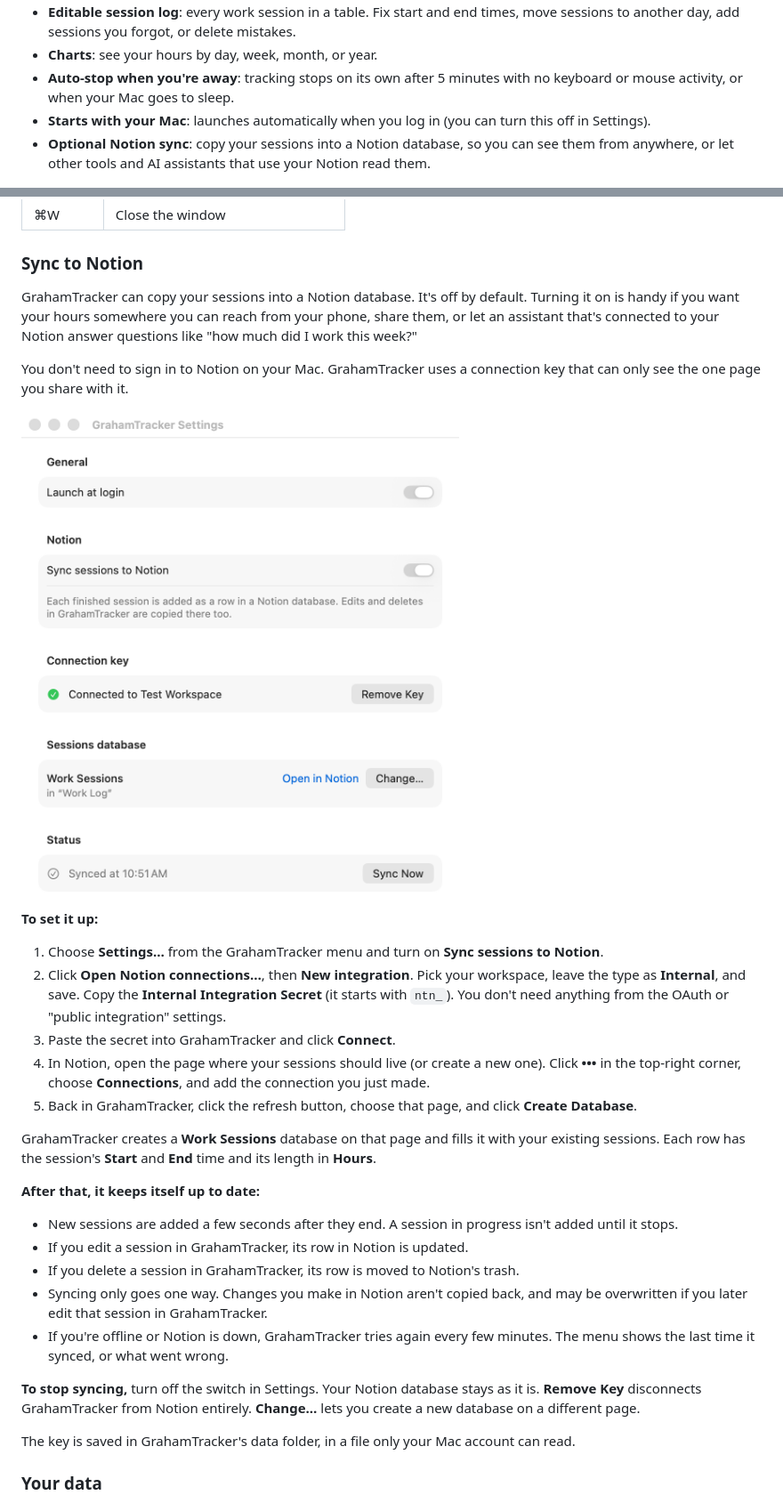
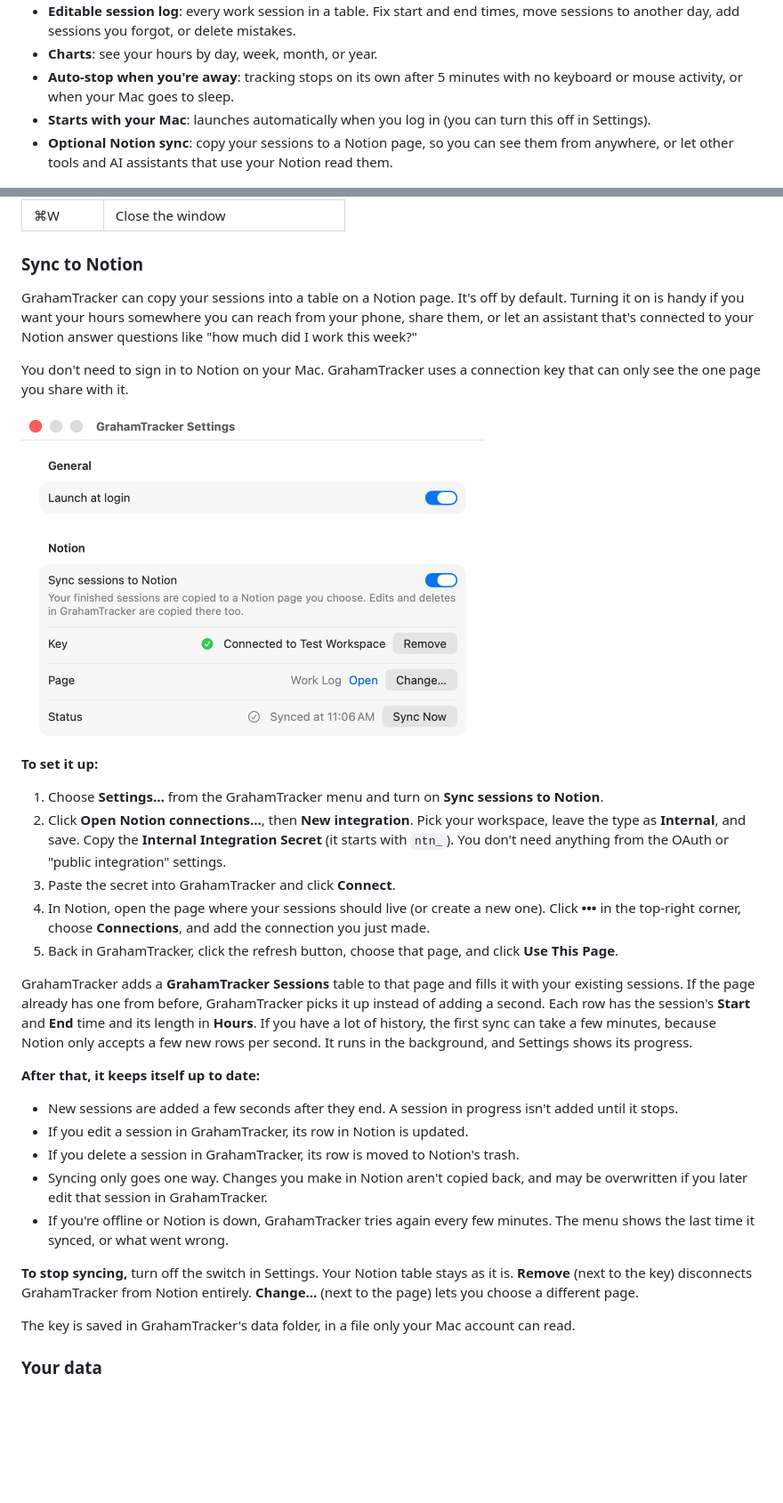
Before and after one commit to grahamcracker/grahamtracker, a Markdown page: README.md, 2 parts joined by grey strips. Shown at 89% size. GitHub-like rendering; pictures changed too: docs/images/settings-notion.png; blank space fills up the shorter version.

```diff
--- a/README.md
+++ b/README.md
@@ -15,7 +15,7 @@ There are no projects, tasks, or tags. You're either working or you're not. Grah
 - **Charts**: see your hours by day, week, month, or year.
 - **Auto-stop when you're away**: tracking stops on its own after 5 minutes with no keyboard or mouse activity, or when your Mac goes to sleep.
 - **Starts with your Mac**: launches automatically when you log in (you can turn this off in Settings).
-- **Optional Notion sync**: copy your sessions into a Notion database, so you can see them from anywhere, or let other tools and AI assistants that use your Notion read them.
+- **Optional Notion sync**: copy your sessions to a Notion page, so you can see them from anywhere, or let other tools and AI assistants that use your Notion read them.
 
 <img src="docs/images/sessions.png" alt="Session log" width="720">
 
@@ -151,7 +151,7 @@ In the Sessions & Charts window:
 
 ### Sync to Notion
 
-GrahamTracker can copy your sessions into a Notion database. It's off by default. Turning it on is handy if you want your hours somewhere you can reach from your phone, share them, or let an assistant that's connected to your Notion answer questions like "how much did I work this week?"
+GrahamTracker can copy your sessions into a table on a Notion page. It's off by default. Turning it on is handy if you want your hours somewhere you can reach from your phone, share them, or let an assistant that's connected to your Notion answer questions like "how much did I work this week?"
 
 You don't need to sign in to Notion on your Mac. GrahamTracker uses a connection key that can only see the one page you share with it.
 
@@ -163,9 +163,9 @@ You don't need to sign in to Notion on your Mac. GrahamTracker uses a connection
 2. Click **Open Notion connections…**, then **New integration**. Pick your workspace, leave the type as **Internal**, and save. Copy the **Internal Integration Secret** (it starts with `ntn_`). You don't need anything from the OAuth or "public integration" settings.
 3. Paste the secret into GrahamTracker and click **Connect**.
 4. In Notion, open the page where your sessions should live (or create a new one). Click **•••** in the top-right corner, choose **Connections**, and add the connection you just made.
-5. Back in GrahamTracker, click the refresh button, choose that page, and click **Create Database**.
+5. Back in GrahamTracker, click the refresh button, choose that page, and click **Use This Page**.
 
-GrahamTracker creates a **Work Sessions** database on that page and fills it with your existing sessions. Each row has the session's **Start** and **End** time and its length in **Hours**.
+GrahamTracker adds a **GrahamTracker Sessions** table to that page and fills it with your existing sessions. If the page already has one from before, GrahamTracker picks it up instead of adding a second. Each row has the session's **Start** and **End** time and its length in **Hours**. If you have a lot of history, the first sync can take a few minutes, because Notion only accepts a few new rows per second. It runs in the background, and Settings shows its progress.
 
 **After that, it keeps itself up to date:**
 
@@ -175,7 +175,7 @@ GrahamTracker creates a **Work Sessions** database on that page and fills it wit
 - Syncing only goes one way. Changes you make in Notion aren't copied back, and may be overwritten if you later edit that session in GrahamTracker.
 - If you're offline or Notion is down, GrahamTracker tries again every few minutes. The menu shows the last time it synced, or what went wrong.
 
-**To stop syncing,** turn off the switch in Settings. Your Notion database stays as it is. **Remove Key** disconnects GrahamTracker from Notion entirely. **Change…** lets you create a new database on a different page.
+**To stop syncing,** turn off the switch in Settings. Your Notion table stays as it is. **Remove** (next to the key) disconnects GrahamTracker from Notion entirely. **Change…** (next to the page) lets you choose a different page.
 
 The key is saved in GrahamTracker's data folder, in a file only your Mac account can read.
 
```
Also changed, not shown: 4 other files.
